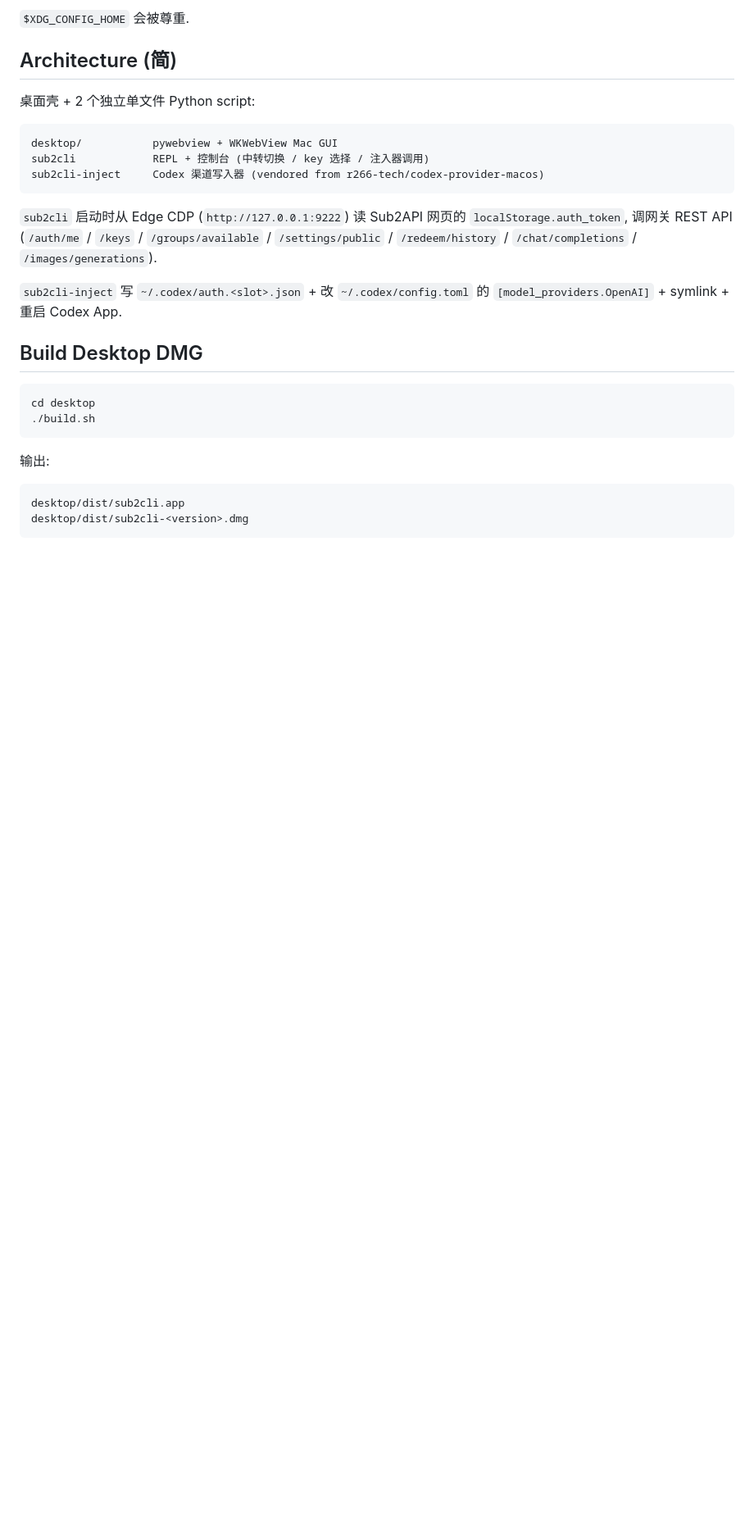
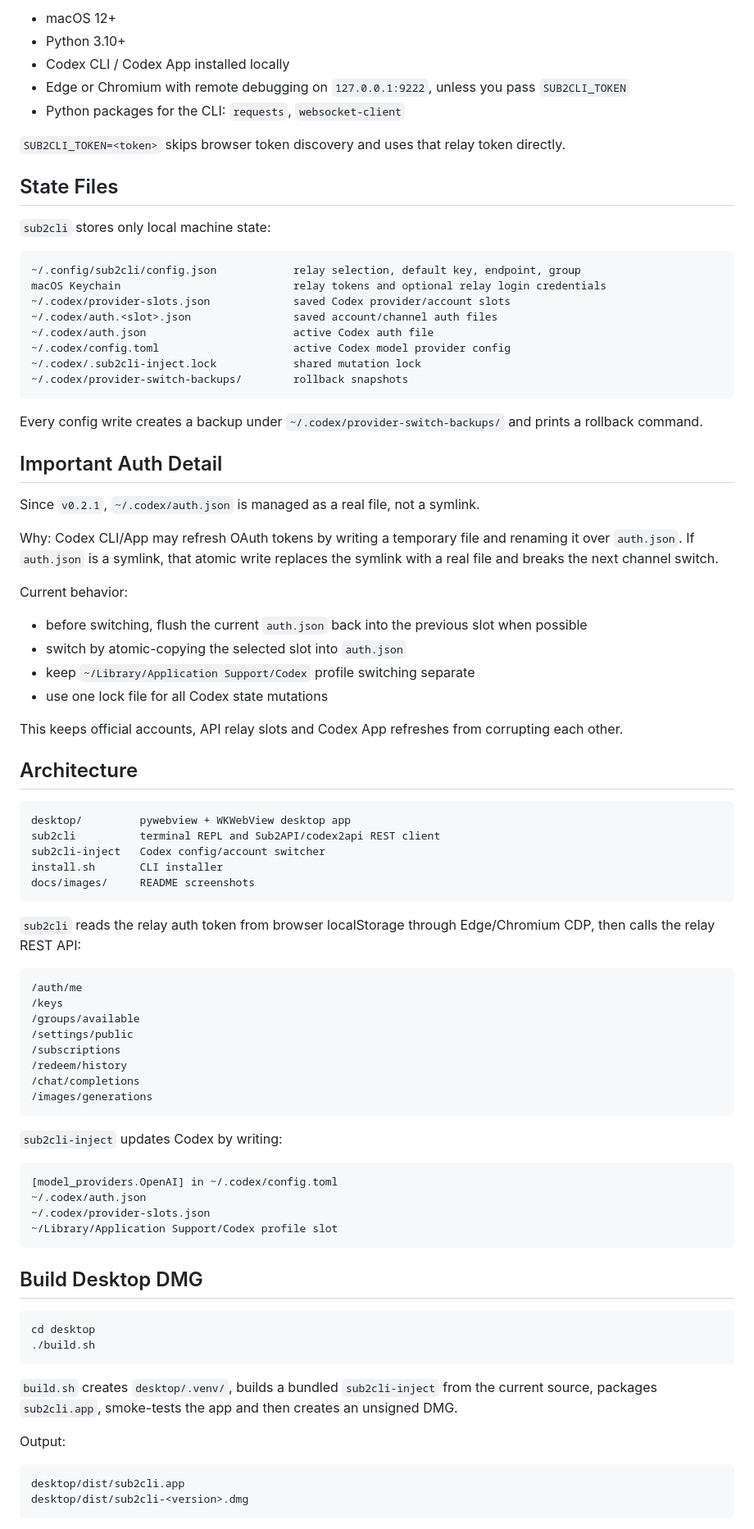
Before and after one commit to r266-tech/sub2cli, a Markdown page: README.md, the part around the change printed below. Shown: that part at 82% size. GitHub-like rendering; blank space fills up the shorter version.

````diff
--- a/README.md
+++ b/README.md
@@ -142,19 +177,75 @@ sub2cli-inject add-api <base-url> <apikey>       # 直接注入 (跳过 REPL)
 
-`$XDG_CONFIG_HOME` 会被尊重.
+- macOS 12+
+- Python 3.10+
+- Codex CLI / Codex App installed locally
+- Edge or Chromium with remote debugging on `127.0.0.1:9222`, unless you pass `SUB2CLI_TOKEN`
+- Python packages for the CLI: `requests`, `websocket-client`
 
-## Architecture (简)
+`SUB2CLI_TOKEN=<token>` skips browser token discovery and uses that relay token directly.
 
-桌面壳 + 2 个独立单文件 Python script:
+## State Files
+
+`sub2cli` stores only local machine state:
 
 ```text
-desktop/           pywebview + WKWebView Mac GUI
-sub2cli            REPL + 控制台 (中转切换 / key 选择 / 注入器调用)
-sub2cli-inject     Codex 渠道写入器 (vendored from r266-tech/codex-provider-macos)
+~/.config/sub2cli/config.json            relay selection, default key, endpoint, group
+macOS Keychain                           relay tokens and optional relay login credentials
+~/.codex/provider-slots.json             saved Codex provider/account slots
+~/.codex/auth.<slot>.json                saved account/channel auth files
+~/.codex/auth.json                       active Codex auth file
+~/.codex/config.toml                     active Codex model provider config
+~/.codex/.sub2cli-inject.lock            shared mutation lock
+~/.codex/provider-switch-backups/        rollback snapshots
 ```
 
-`sub2cli` 启动时从 Edge CDP (`http://127.0.0.1:9222`) 读 Sub2API 网页的 `localStorage.auth_token`, 调网关 REST API (`/auth/me` / `/keys` / `/groups/available` / `/settings/public` / `/redeem/history` / `/chat/completions` / `/images/generations`).
+Every config write creates a backup under `~/.codex/provider-switch-backups/` and prints a rollback command.
 
-`sub2cli-inject` 写 `~/.codex/auth.<slot>.json` + 改 `~/.codex/config.toml` 的 `[model_providers.OpenAI]` + symlink + 重启 Codex App.
+## Important Auth Detail
+
+Since `v0.2.1`, `~/.codex/auth.json` is managed as a real file, not a symlink.
+
+Why: Codex CLI/App may refresh OAuth tokens by writing a temporary file and renaming it over `auth.json`. If `auth.json` is a symlink, that atomic write replaces the symlink with a real file and breaks the next channel switch.
+
+Current behavior:
+
+- before switching, flush the current `auth.json` back into the previous slot when possible
+- switch by atomic-copying the selected slot into `auth.json`
+- keep `~/Library/Application Support/Codex` profile switching separate
+- use one lock file for all Codex state mutations
+
+This keeps official accounts, API relay slots and Codex App refreshes from corrupting each other.
+
+## Architecture
+
+```text
+desktop/         pywebview + WKWebView desktop app
+sub2cli          terminal REPL and Sub2API/codex2api REST client
+sub2cli-inject   Codex config/account switcher
+install.sh       CLI installer
+docs/images/     README screenshots
+```
+
+`sub2cli` reads the relay auth token from browser localStorage through Edge/Chromium CDP, then calls the relay REST API:
+
+```text
+/auth/me
+/keys
+/groups/available
+/settings/public
+/subscriptions
+/redeem/history
+/chat/completions
+/images/generations
+```
+
+`sub2cli-inject` updates Codex by writing:
+
+```text
+[model_providers.OpenAI] in ~/.codex/config.toml
+~/.codex/auth.json
+~/.codex/provider-slots.json
+~/Library/Application Support/Codex profile slot
+```
 
 ## Build Desktop DMG
 
@@ -163,7 +254,9 @@ cd desktop
 ./build.sh
 ```
 
-输出:
+`build.sh` creates `desktop/.venv/`, builds a bundled `sub2cli-inject` from the current source, packages `sub2cli.app`, smoke-tests the app and then creates an unsigned DMG.
+
+Output:
 
 ```text
 desktop/dist/sub2cli.app
````
Also changed, not shown: other parts of README.md (+150 -99 lines), docs/images/sub2cli-config-picker.png (added), 12 other files.
